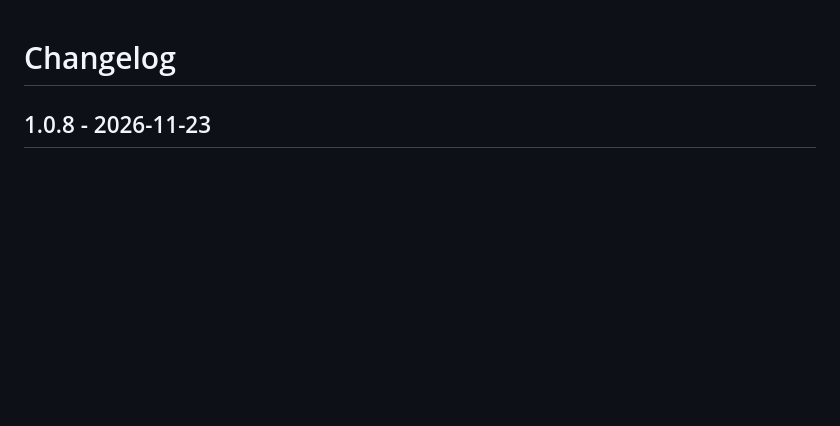
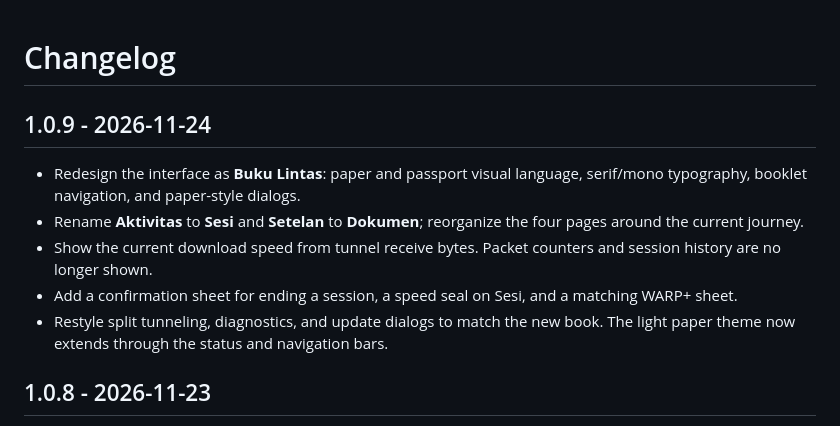
Before and after one commit to hafizhlf/lintas-vpn, a Markdown page: CHANGELOG.md, the part around the change. Drawn GitHub-style; blank space fills up the shorter version.

```diff
--- a/CHANGELOG.md
+++ b/CHANGELOG.md
@@ -1,4 +1,17 @@
 # Changelog
+
+## 1.0.9 - 2026-11-24
+
+- Redesign the interface as **Buku Lintas**: paper and passport visual language,
+  serif/mono typography, booklet navigation, and paper-style dialogs.
+- Rename **Aktivitas** to **Sesi** and **Setelan** to **Dokumen**; reorganize
+  the four pages around the current journey.
+- Show the current download speed from tunnel receive bytes. Packet counters and
+  session history are no longer shown.
+- Add a confirmation sheet for ending a session, a speed seal on Sesi, and a
+  matching WARP+ sheet.
+- Restyle split tunneling, diagnostics, and update dialogs to match the new
+  book. The light paper theme now extends through the status and navigation bars.
 
 ## 1.0.8 - 2026-11-23
 
```
Also changed, not shown: README.md (+8 -9 lines), docs/images/documents.png (added), docs/images/home.png, docs/images/routes.png, docs/images/session.png (added), docs/images/settings.png (deleted), docs/images/update.png (deleted), 1 other file.
